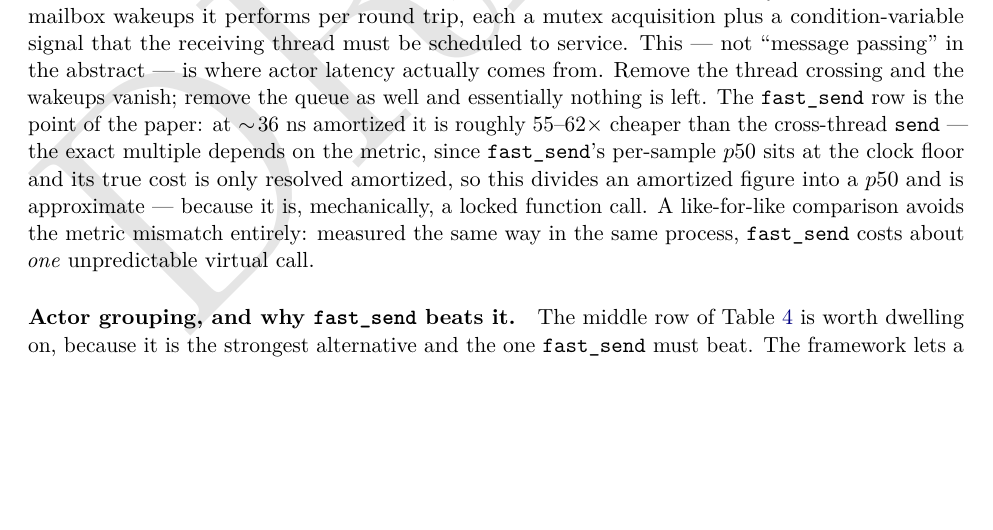
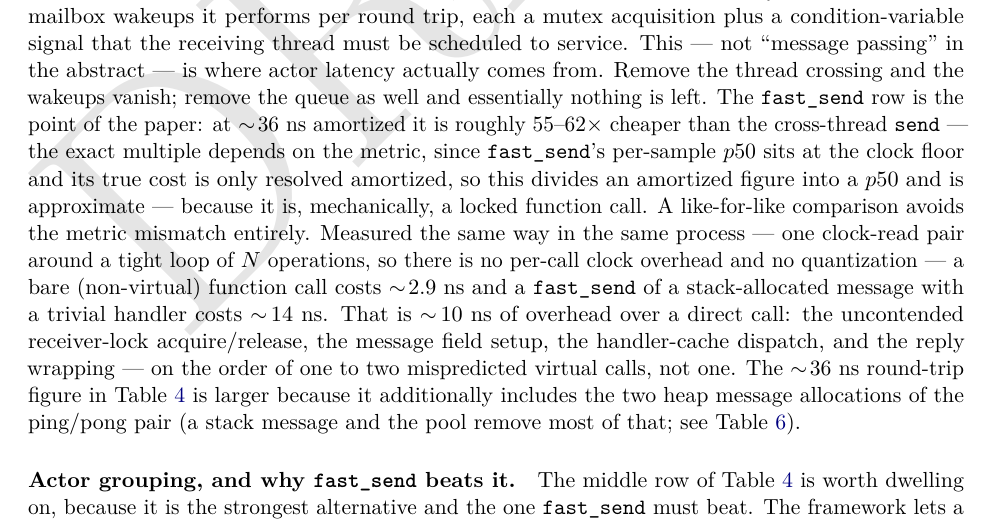
Before and after one commit to vincent212/kaspar-hft, a LaTeX paper (tech_reports/fast_send.tex): part of page 16 of 22, cut so that both start at the same text, the shorter picture padded with empty space. Compiled offline with pdfLaTeX.

Commit message:
docs: fast_send is ~10 ns of overhead over a direct call
README and fast_send report: replace the vague "~tens of ns" / "one virtual
call" with the measured, loop-amortized numbers on Apple M3 — bare call ~2.9 ns,
fast_send ~14 ns (~10 ns overhead), distinguished from the ~36 ns round trip
which additionally includes the two ping/pong heap allocations. PDF regenerated.

Co-Authored-By: Claude Opus 4.8 (1M context) <noreply@anthropic.com>

```diff
--- a/tech_reports/fast_send.tex
+++ b/tech_reports/fast_send.tex
@@ -1051,8 +1051,17 @@ the exact multiple depends on the metric, since \fs{}'s per-sample $p50$ sits at
 the clock floor and its true cost is only resolved amortized, so this divides an
 amortized figure into a $p50$ and is approximate --- because it is, mechanically,
 a locked function call. A like-for-like comparison avoids the metric mismatch
-entirely: measured the same way in the same process, \fs{} costs about \emph{one}
-unpredictable virtual call.
+entirely. Measured the same way in the same process --- one clock-read pair
+around a tight loop of $N$ operations, so there is no per-call clock overhead and
+no quantization --- a bare (non-virtual) function call costs $\sim\!2.9$~ns and a
+\fs{} of a stack-allocated message with a trivial handler costs $\sim\!14$~ns.
+That is $\sim\!10$~ns of overhead over a direct call: the uncontended
+receiver-lock acquire/release, the message field setup, the handler-cache
+dispatch, and the reply wrapping --- on the order of one to two mispredicted
+virtual calls, not one. The $\sim\!36$~ns round-trip figure in
+Table~\ref{tab:transport} is larger because it additionally includes the two heap
+message allocations of the ping/pong pair (a stack message and the pool remove
+most of that; see Table~\ref{tab:alloc}).
 
 \begin{table}[!htb]
 \centering
```
Also changed, not shown: README.md, tech_reports/fast_send.pdf.
